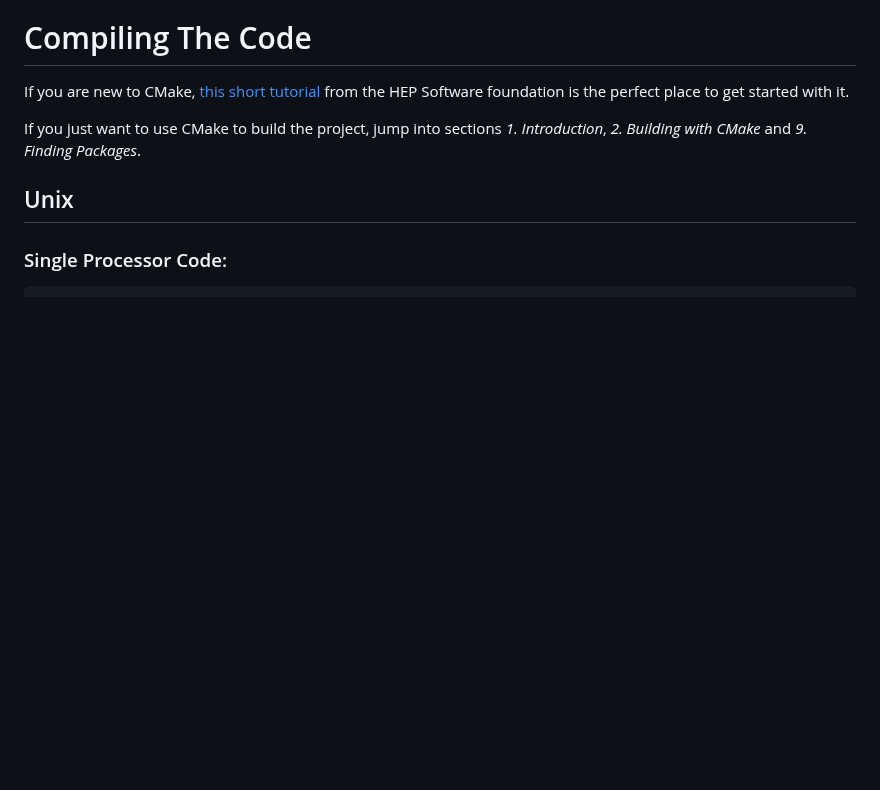
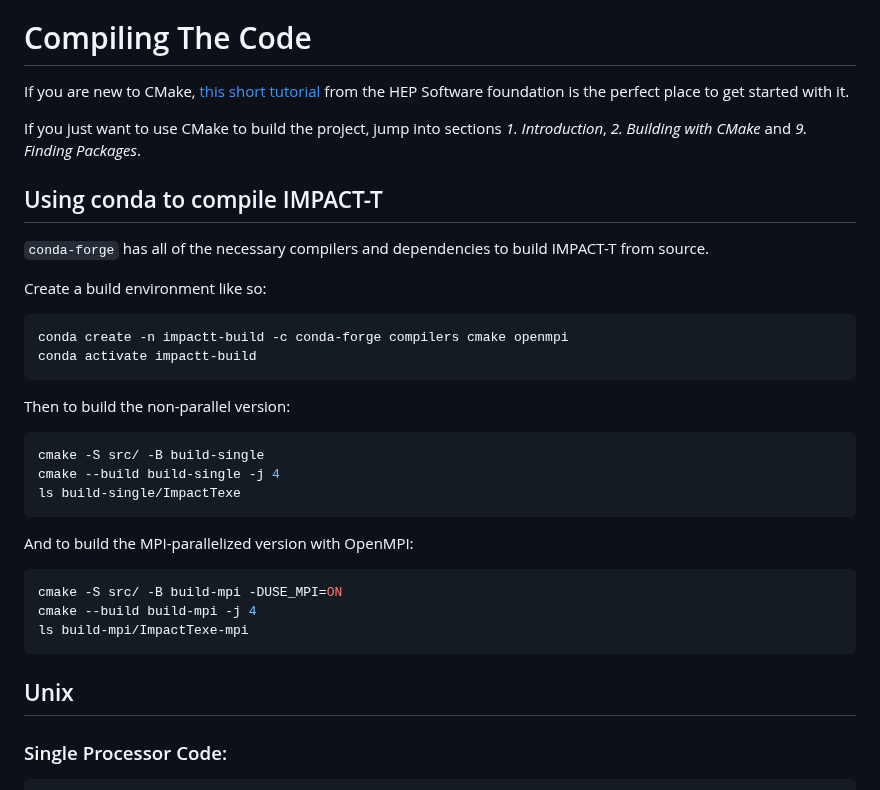
Before and after one commit to impact-lbl/IMPACT-T, a Markdown page: README.md, the part around the change. GitHub-like rendering; blank space fills up the shorter version.

Commit message:
DOC: add conda compilation instructions

````diff
--- a/README.md
+++ b/README.md
@@ -29,6 +29,33 @@ After these steps, the IMPACT-T executable `ImpactTexe` or `ImpactTexe-mpi`, res
 If you are new to CMake, [this short tutorial](https://hsf-training.github.io/hsf-training-cmake-webpage/) from the HEP Software foundation is the perfect place to get started with it.
 
 If you just want to use CMake to build the project, jump into sections *1. Introduction*, *2. Building with CMake* and *9. Finding Packages*.
+
+## Using conda to compile IMPACT-T
+
+`conda-forge` has all of the necessary compilers and dependencies to build IMPACT-T from source.
+
+Create a build environment like so:
+
+```bash
+conda create -n impactt-build -c conda-forge compilers cmake openmpi
+conda activate impactt-build
+```
+
+Then to build the non-parallel version:
+
+```bash
+cmake -S src/ -B build-single
+cmake --build build-single -j 4
+ls build-single/ImpactTexe
+```
+
+And to build the MPI-parallelized version with OpenMPI:
+
+```bash
+cmake -S src/ -B build-mpi -DUSE_MPI=ON
+cmake --build build-mpi -j 4
+ls build-mpi/ImpactTexe-mpi
+```
 
 ## Unix
 
````
